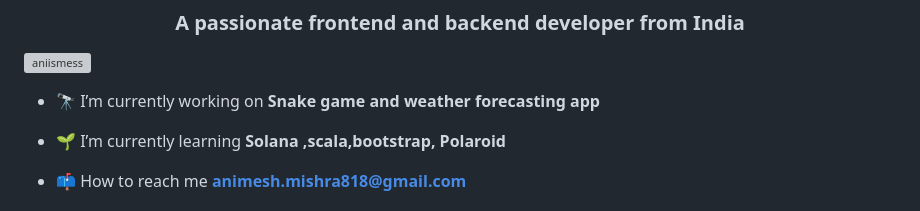
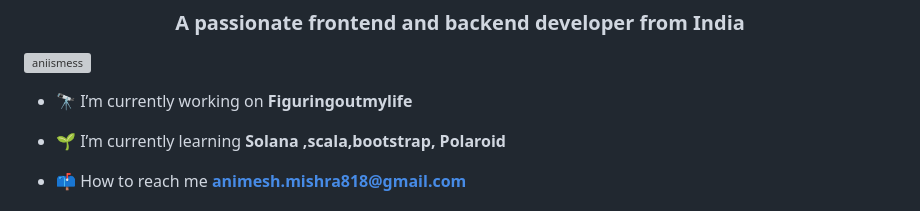
Before and after one commit to aniismess/aniismess, a Markdown page: README.md, the part around the change. GitHub-like rendering; grey boxes are pictures that could not be loaded.

```diff
--- a/README.md
+++ b/README.md
@@ -3,7 +3,7 @@
 
 <p align="left"> <img src="https://komarev.com/ghpvc/?username=aniismess&label=Profile%20views&color=0e75b6&style=flat" alt="aniismess" /> </p>
 
-- 🔭 I’m currently working on **Snake game and weather forecasting app**
+- 🔭 I’m currently working on **Figuringoutmylife**
 
 - 🌱 I’m currently learning **Solana ,scala,bootstrap, Polaroid**
 
```
